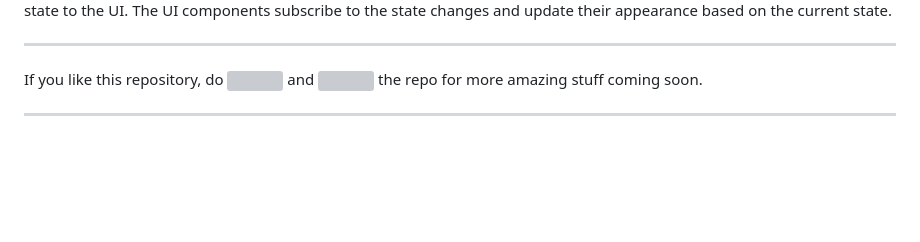
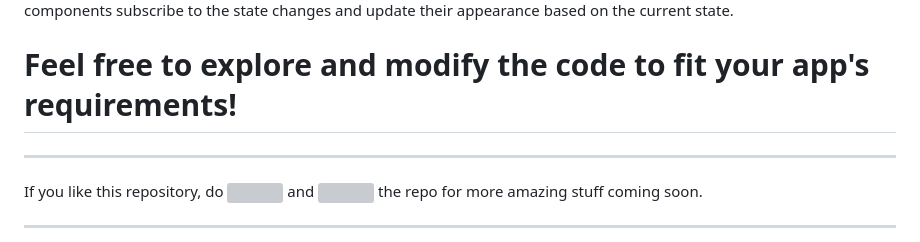
Before and after one commit to Ritik-Saxena/Onboarding-Screen-using-Bloc, a Markdown page: README.md, the part around the change printed below. Rendered like a GitHub page; blank space fills up the shorter version; grey boxes are pictures that could not be loaded.

```diff
--- a/README.md
+++ b/README.md
@@ -64,4 +64,6 @@ OnboardingState: Defines the various states that the onboarding screen can be in
 The OnboardingBloc listens for events, updates the state accordingly, and emits the updated state to the UI. The UI components subscribe to the state changes and update their appearance based on the current state.
+
+# Feel free to explore and modify the code to fit your app's requirements!
 
 ---
 If you like this repository, do <img src="https://user-images.githubusercontent.com/62079355/200077014-f3e95bba-57a6-4c7a-b26a-212bf18e5162.png" width=25 height=25> and <img src="https://user-images.githubusercontent.com/62079355/220893415-ea2015e9-6df6-4de2-ab66-041a3f890be2.png" width=25 height=25> the repo for more amazing stuff coming soon.
```
Also changed, not shown: other parts of README.md (+3 -3 lines).
